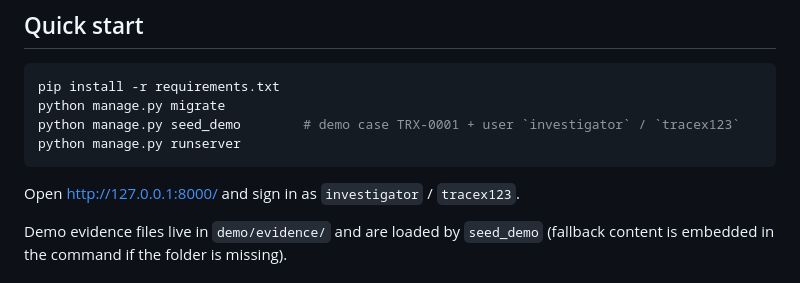
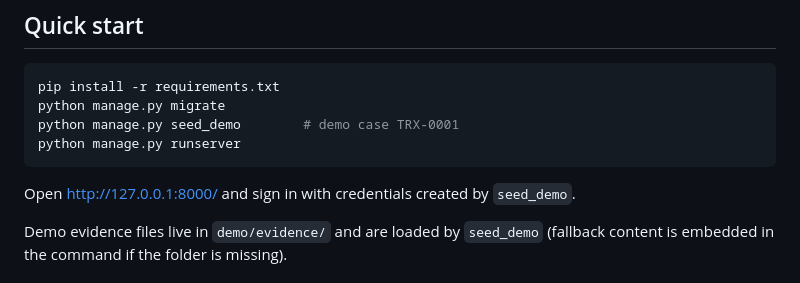
Before and after one commit to Njbalamani/TRACE-X-Anime-Professional, a Markdown page: README.md, the part around the change. Drawn GitHub-style.

Commit message:
Remove demo credentials from README

````diff
--- a/README.md
+++ b/README.md
@@ -23,11 +23,11 @@ evidence (logs, emails, IDS alerts, netflow) into **traceable conclusions**:
 ```bash
 pip install -r requirements.txt
 python manage.py migrate
-python manage.py seed_demo        # demo case TRX-0001 + user `investigator` / `tracex123`
+python manage.py seed_demo        # demo case TRX-0001
 python manage.py runserver
 ```
 
-Open http://127.0.0.1:8000/ and sign in as `investigator` / `tracex123`.
+Open http://127.0.0.1:8000/ and sign in with credentials created by `seed_demo`.
 
 Demo evidence files live in `demo/evidence/` and are loaded by `seed_demo`
 (fallback content is embedded in the command if the folder is missing).
````
